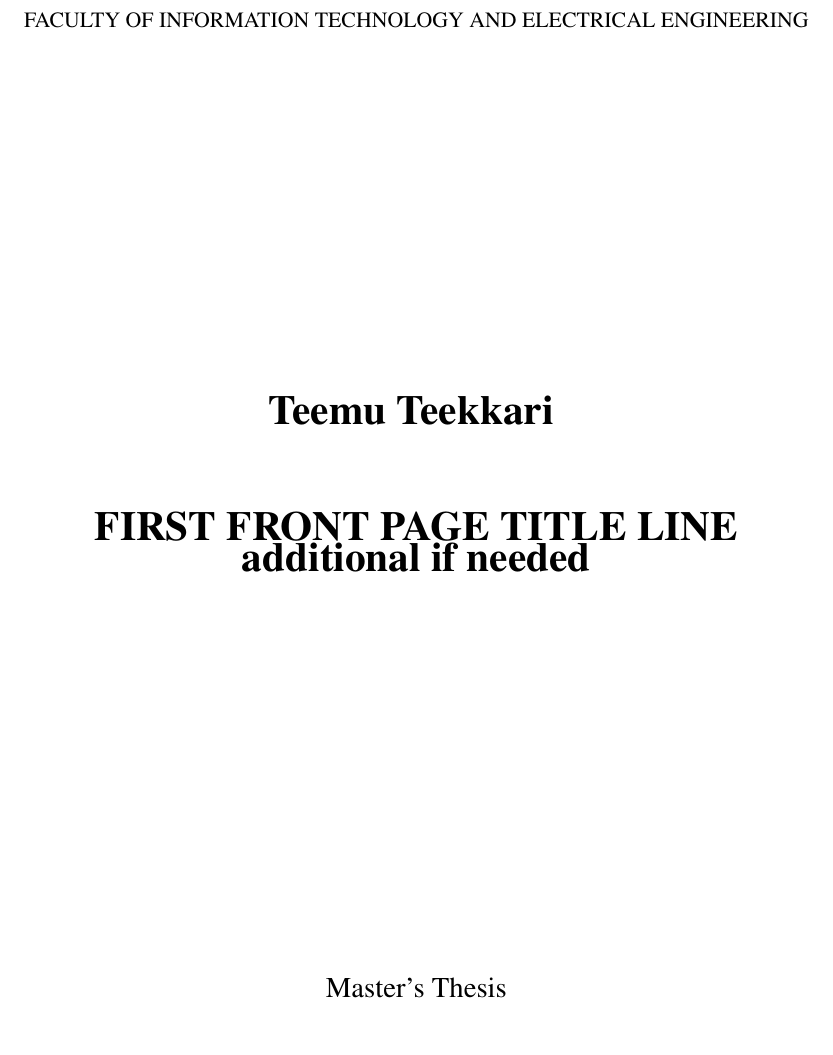
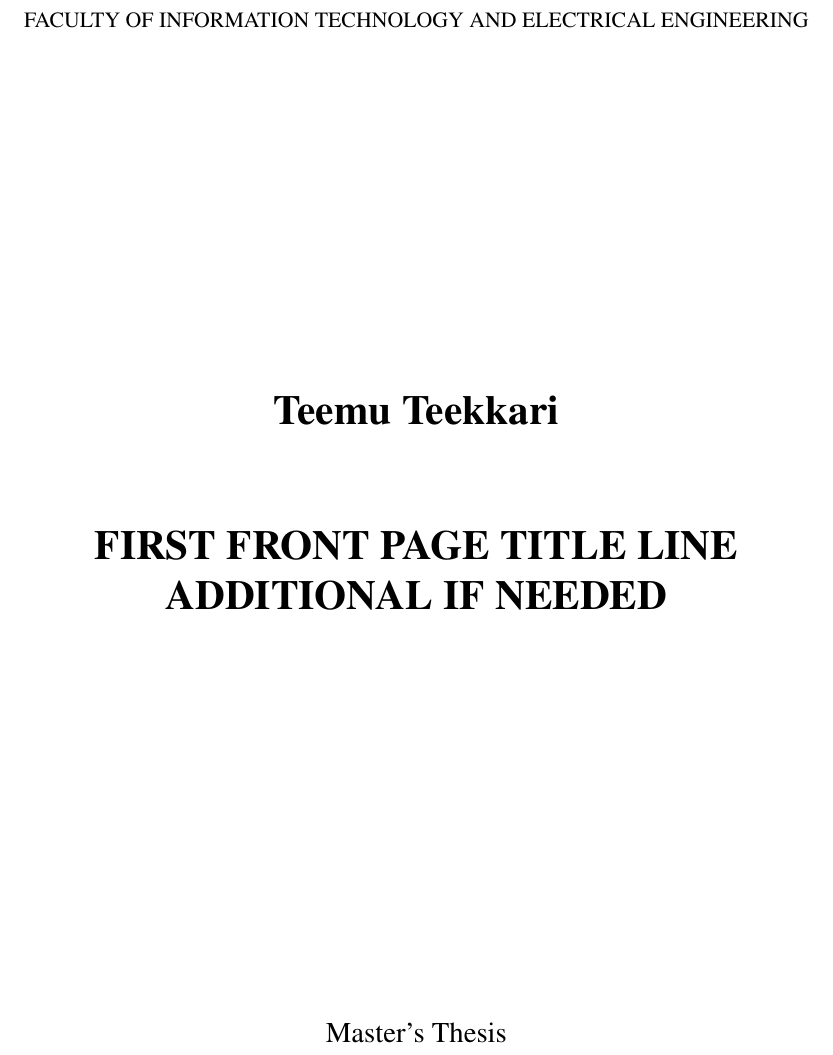
Before and after one commit to ouspg/secudep, a LaTeX thesis (dt.tex, which reads di.sty): part of page 1 of 13, cut so that both start at the same text. Compiled offline with pdfLaTeX.

Commit message:
Replace title page centerline commands with a center, update .gitignore

```diff
--- a/di.sty
+++ b/di.sty
@@ -125,6 +125,9 @@
 \newcommand{\valvoja}[1]{\gdef\@valvoja{#1}}
 \newcommand{\otsikko}[1]{\gdef\@otsikko{#1}
 	\gdef\@isotsikko{\MakeUppercase{#1}}}
+
+\newcommand{\getfirstname}{\@etunimi}
+\newcommand{\getlastname}{\@sukunimi}
 
 \newcommand{\vuosi}[1]{\gdef\@vuosi{#1}}
 \newcommand{\koulutusohjelma}[1]{\gdef\@koulutusohjelma{\MakeUppercase{#1}}}
--- a/dt.tex
+++ b/dt.tex
@@ -54,19 +54,13 @@
 
 \begin{document}
 
-%\vspace*{10 mm}
-\centerline{\includegraphics*[width=0.5\textwidth]{uni_logo}}
-\centerline{{\small FACULTY OF INFORMATION TECHNOLOGY AND ELECTRICAL ENGINEERING}}
-
-\vspace{65 mm}
-\centerline{\textbf{\LARGE Teemu Teekkari }}
-\vspace{15 mm}
-\centerline{\textbf{\LARGE FIRST FRONT PAGE TITLE LINE}}
-\centerline{\textbf{\LARGE additional if needed}}
-
-\vspace{70 mm}
-\centerline{\large {Master's Thesis}}
-\centerline{\large {Degree Programme in Computer Science and Engineering}}
-\centerline{\large {Month 20xx}}
-
-%\maketitle
+\begin{titlepage}
+	%\vspace*{10 mm}
+	\centering{\includegraphics*[width=0.5\textwidth]{uni_logo}\\}
+	{{\small FACULTY OF INFORMATION TECHNOLOGY AND ELECTRICAL ENGINEERING}\\}
+	\vspace{65 mm}
+	{\textbf{\LARGE \getfirstname\ \getlastname }\\}
+	\vspace{15 mm}
+	{\textbf{\LARGE FIRST FRONT PAGE TITLE LINE\\ADDITIONAL IF NEEDED\\}}
+	\vspace{70 mm}
+	{\large {Master's Thesis}\\}
```
Also changed, not shown: dt.tex (4 more changed lines), 1 other file.
